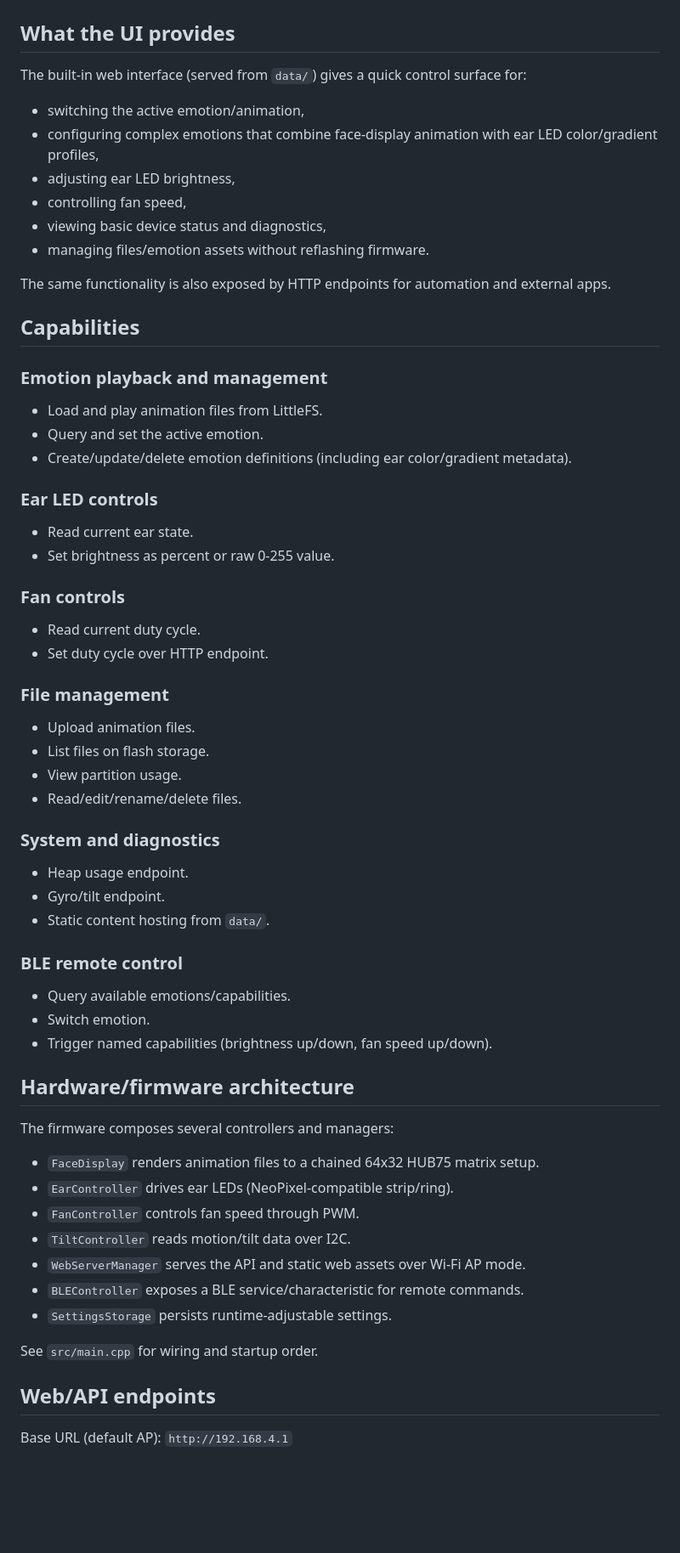
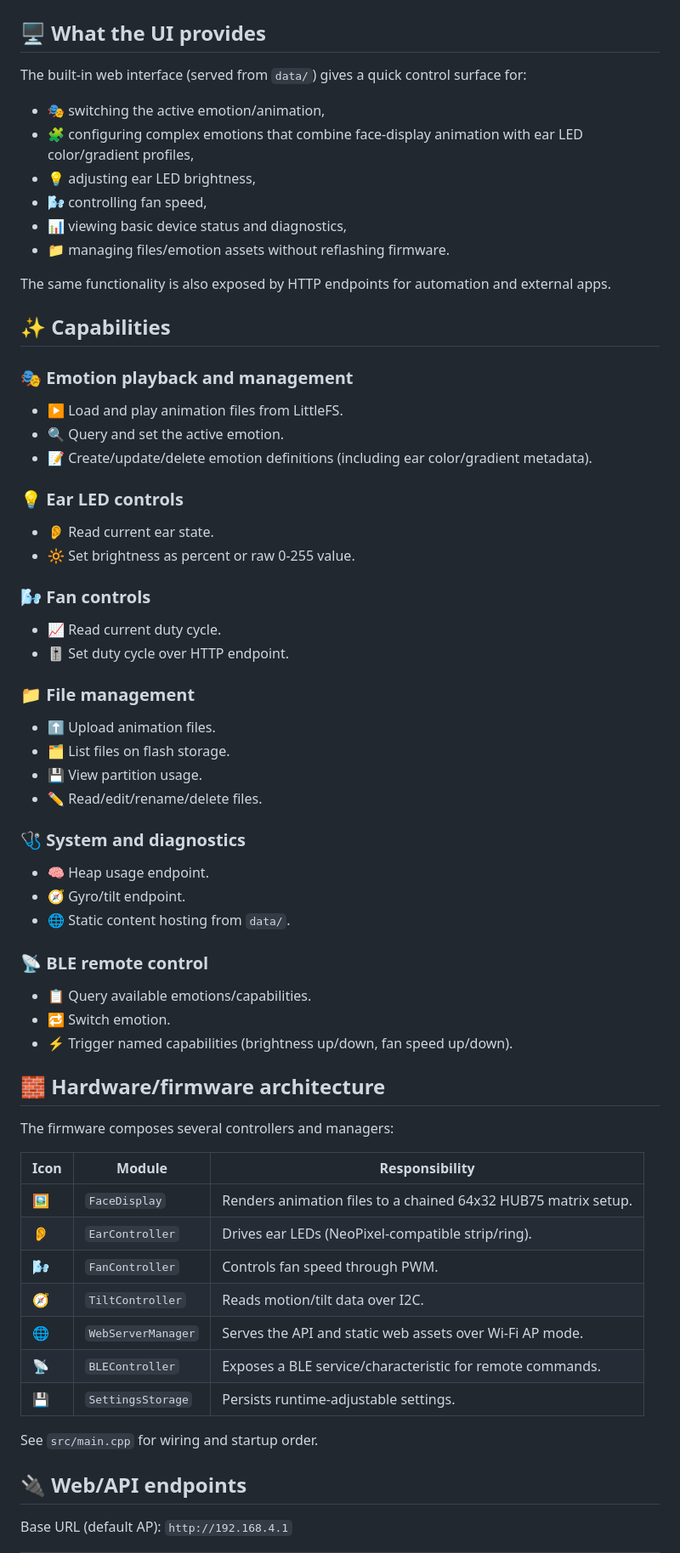
Before and after one commit to lutra3D/protogen-esp32, a Markdown page: README.md, the part around one of its changes. Shown at 85% size. Drawn GitHub-style; blank space fills up the shorter version.

Commit message:
Decorate README with icons and tables

```diff
--- a/README.md
+++ b/README.md
@@ -4,63 +5,73 @@ Project is a firmware for **ESP32-based Protogens**. It is intended to be modula
 ![Electronics photo](/images/protogen-insides.png)
 ![UI screenshots](/images/UI.png)
 
-## What the UI provides
+## 🖥️ What the UI provides
 
 The built-in web interface (served from `data/`) gives a quick control surface for:
-- switching the active emotion/animation,
-- configuring complex emotions that combine face-display animation with ear LED color/gradient profiles,
-- adjusting ear LED brightness,
-- controlling fan speed,
-- viewing basic device status and diagnostics,
-- managing files/emotion assets without reflashing firmware.
+
+- 🎭 switching the active emotion/animation,
+- 🧩 configuring complex emotions that combine face-display animation with ear LED color/gradient profiles,
+- 💡 adjusting ear LED brightness,
+- 🌬️ controlling fan speed,
+- 📊 viewing basic device status and diagnostics,
+- 📁 managing files/emotion assets without reflashing firmware.
 
 The same functionality is also exposed by HTTP endpoints for automation and external apps.
 
-## Capabilities
+## ✨ Capabilities
 
-### Emotion playback and management
-- Load and play animation files from LittleFS.
-- Query and set the active emotion.
-- Create/update/delete emotion definitions (including ear color/gradient metadata).
+### 🎭 Emotion playback and management
 
-### Ear LED controls
-- Read current ear state.
-- Set brightness as percent or raw 0-255 value.
+- ▶️ Load and play animation files from LittleFS.
+- 🔍 Query and set the active emotion.
+- 📝 Create/update/delete emotion definitions (including ear color/gradient metadata).
 
-### Fan controls
-- Read current duty cycle.
-- Set duty cycle over HTTP endpoint.
+### 💡 Ear LED controls
 
-### File management
-- Upload animation files.
-- List files on flash storage.
-- View partition usage.
-- Read/edit/rename/delete files.
+- 👂 Read current ear state.
+- 🔆 Set brightness as percent or raw 0-255 value.
 
-### System and diagnostics
-- Heap usage endpoint.
-- Gyro/tilt endpoint.
-- Static content hosting from `data/`.
+### 🌬️ Fan controls
 
-### BLE remote control
-- Query available emotions/capabilities.
-- Switch emotion.
-- Trigger named capabilities (brightness up/down, fan speed up/down).
+- 📈 Read current duty cycle.
+- 🎚️ Set duty cycle over HTTP endpoint.
 
-## Hardware/firmware architecture
+### 📁 File management
+
+- ⬆️ Upload animation files.
+- 🗂️ List files on flash storage.
+- 💾 View partition usage.
+- ✏️ Read/edit/rename/delete files.
+
+### 🩺 System and diagnostics
+
+- 🧠 Heap usage endpoint.
+- 🧭 Gyro/tilt endpoint.
+- 🌐 Static content hosting from `data/`.
+
+### 📡 BLE remote control
+
+- 📋 Query available emotions/capabilities.
+- 🔁 Switch emotion.
+- ⚡ Trigger named capabilities (brightness up/down, fan speed up/down).
+
+## 🧱 Hardware/firmware architecture
 
 The firmware composes several controllers and managers:
-- `FaceDisplay` renders animation files to a chained 64x32 HUB75 matrix setup.
-- `EarController` drives ear LEDs (NeoPixel-compatible strip/ring).
-- `FanController` controls fan speed through PWM.
-- `TiltController` reads motion/tilt data over I2C.
-- `WebServerManager` serves the API and static web assets over Wi‑Fi AP mode.
-- `BLEController` exposes a BLE service/characteristic for remote commands.
-- `SettingsStorage` persists runtime-adjustable settings.
+
+| Icon | Module | Responsibility |
+| --- | --- | --- |
+| 🖼️ | `FaceDisplay` | Renders animation files to a chained 64x32 HUB75 matrix setup. |
+| 👂 | `EarController` | Drives ear LEDs (NeoPixel-compatible strip/ring). |
+| 🌬️ | `FanController` | Controls fan speed through PWM. |
+| 🧭 | `TiltController` | Reads motion/tilt data over I2C. |
+| 🌐 | `WebServerManager` | Serves the API and static web assets over Wi‑Fi AP mode. |
+| 📡 | `BLEController` | Exposes a BLE service/characteristic for remote commands. |
+| 💾 | `SettingsStorage` | Persists runtime-adjustable settings. |
 
 See `src/main.cpp` for wiring and startup order.
 
-## Web/API endpoints
+## 🔌 Web/API endpoints
 
 Base URL (default AP): `http://192.168.4.1`
 
```
Also changed, not shown: other parts of README.md (+34 -29 lines).
